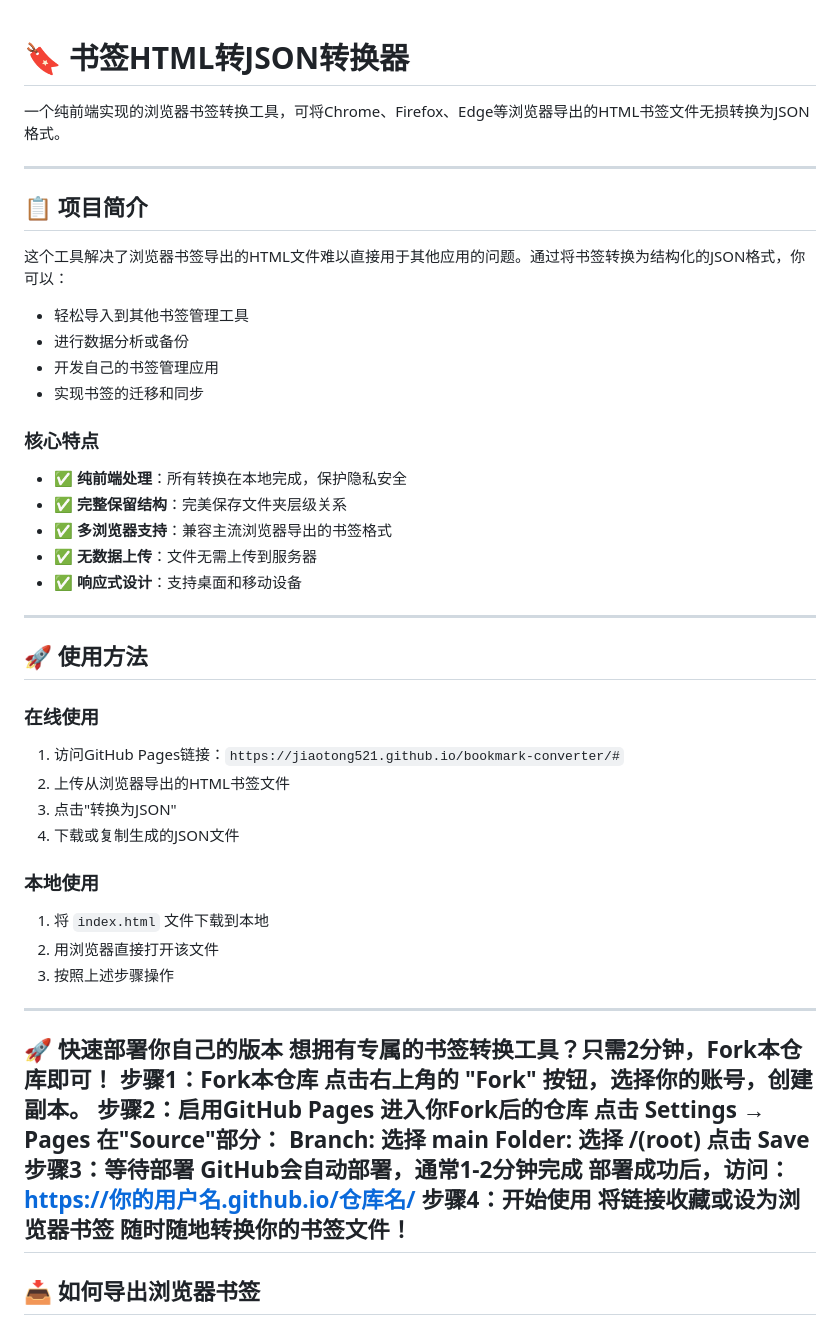
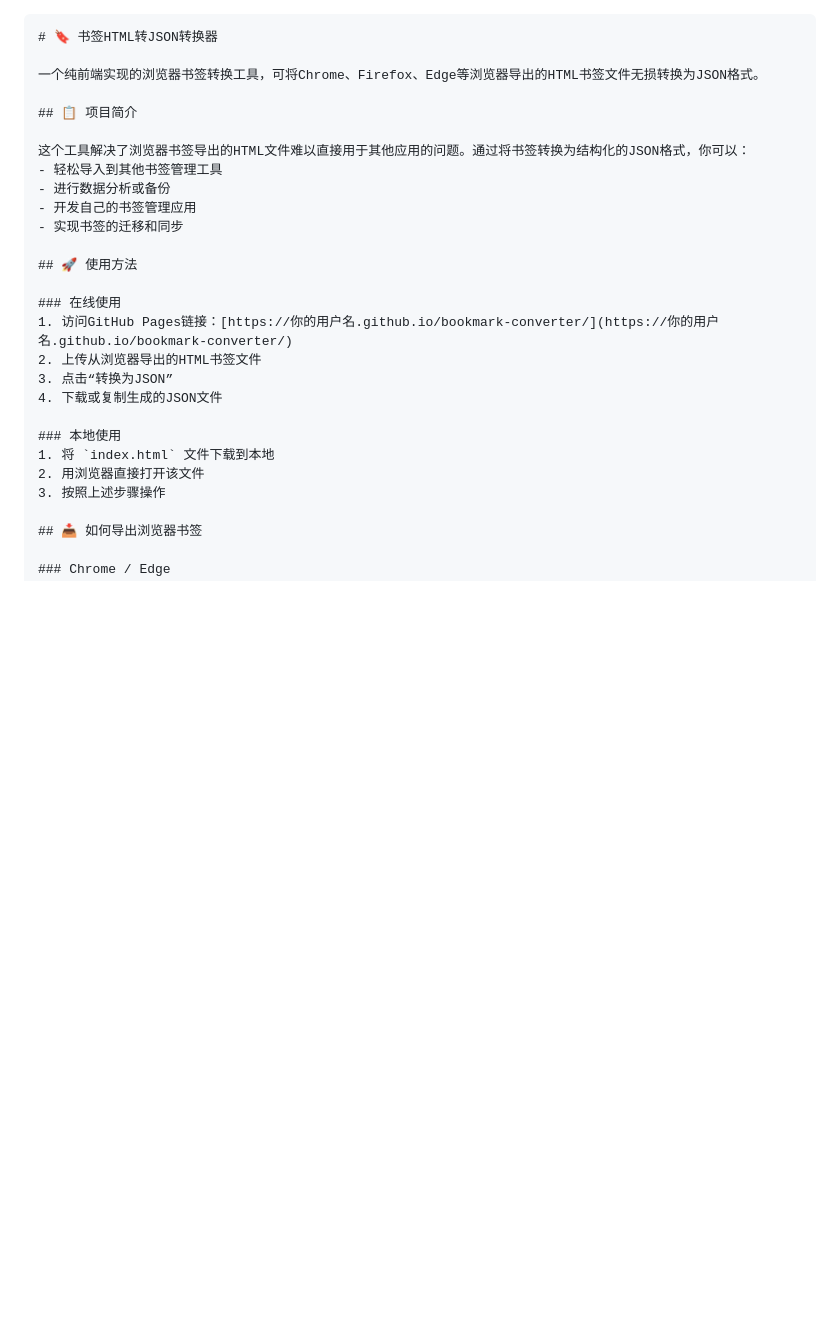
Before and after one commit to jiaotong521/bookmark-converter, a Markdown page: README.md, the part around one of its changes. Rendered like a GitHub page; blank space fills up the shorter version.

````diff
--- a/README.md
+++ b/README.md
@@ -1,9 +1,7 @@
-
+```markdown
 # 🔖 书签HTML转JSON转换器
 
 一个纯前端实现的浏览器书签转换工具，可将Chrome、Firefox、Edge等浏览器导出的HTML书签文件无损转换为JSON格式。
-
----
 
 ## 📋 项目简介
 
@@ -13,48 +11,18 @@
 - 开发自己的书签管理应用
 - 实现书签的迁移和同步
 
-### 核心特点
-- ✅ **纯前端处理**：所有转换在本地完成，保护隐私安全
-- ✅ **完整保留结构**：完美保存文件夹层级关系
-- ✅ **多浏览器支持**：兼容主流浏览器导出的书签格式
-- ✅ **无数据上传**：文件无需上传到服务器
-- ✅ **响应式设计**：支持桌面和移动设备
-
----
-
 ## 🚀 使用方法
 
 ### 在线使用
-1. 访问GitHub Pages链接：`https://jiaotong521.github.io/bookmark-converter/#`
+1. 访问GitHub Pages链接：[https://你的用户名.github.io/bookmark-converter/](https://你的用户名.github.io/bookmark-converter/)
 2. 上传从浏览器导出的HTML书签文件
-3. 点击"转换为JSON"
+3. 点击“转换为JSON”
 4. 下载或复制生成的JSON文件
 
 ### 本地使用
 1. 将 `index.html` 文件下载到本地
 2. 用浏览器直接打开该文件
 3. 按照上述步骤操作
-
----
-
-🚀 快速部署你自己的版本
-想拥有专属的书签转换工具？只需2分钟，Fork本仓库即可！
-步骤1：Fork本仓库
-点击右上角的 "Fork" 按钮，选择你的账号，创建副本。
-步骤2：启用GitHub Pages
-进入你Fork后的仓库
-点击 Settings → Pages
-在"Source"部分：
-Branch: 选择 main
-Folder: 选择 /(root)
-点击 Save
-步骤3：等待部署
-GitHub会自动部署，通常1-2分钟完成
-部署成功后，访问：https://你的用户名.github.io/仓库名/
-步骤4：开始使用
-将链接收藏或设为浏览器书签
-随时随地转换你的书签文件！
----
 
 ## 📥 如何导出浏览器书签
 
````
Also changed, not shown: other parts of README.md (+18 -42 lines).
